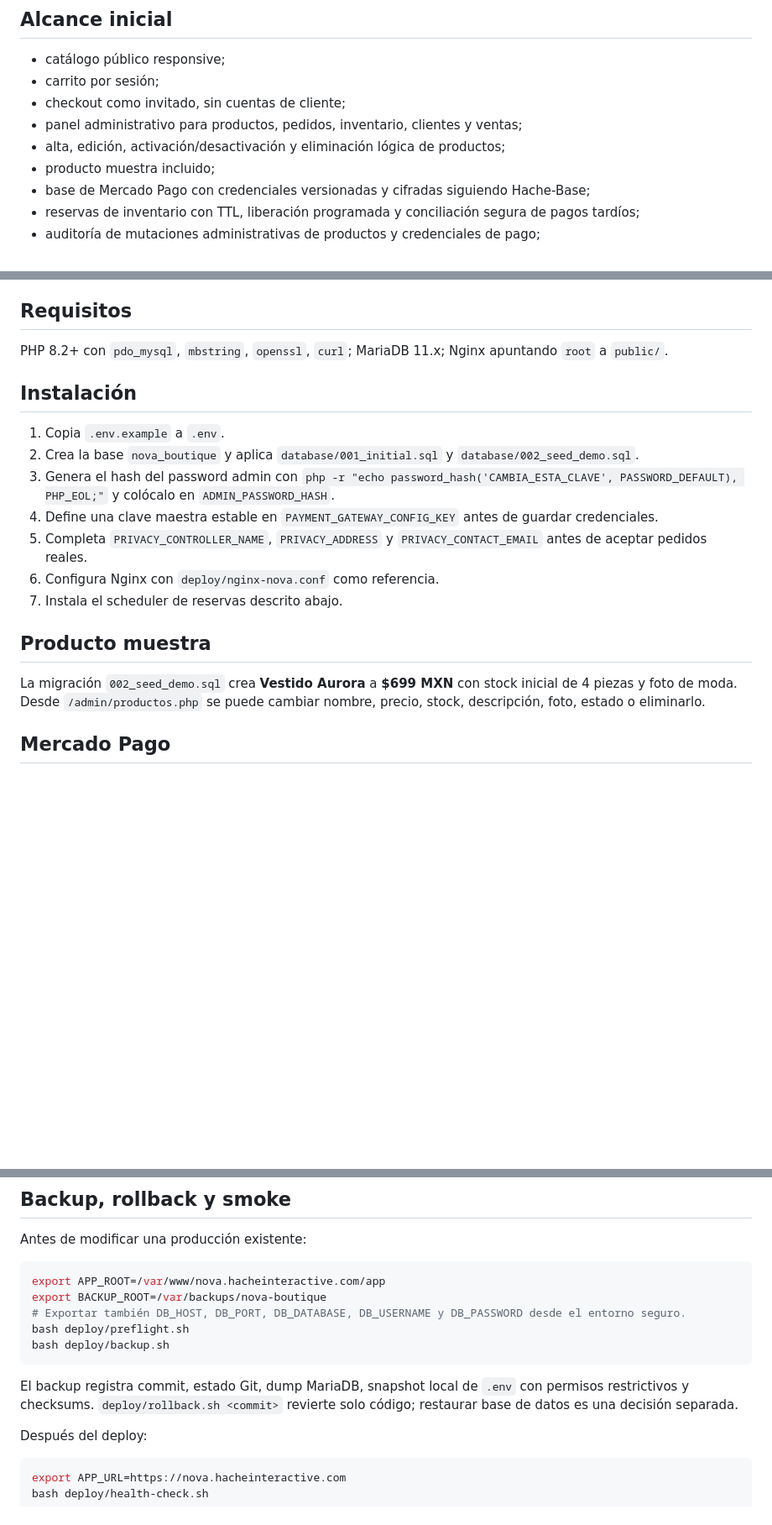
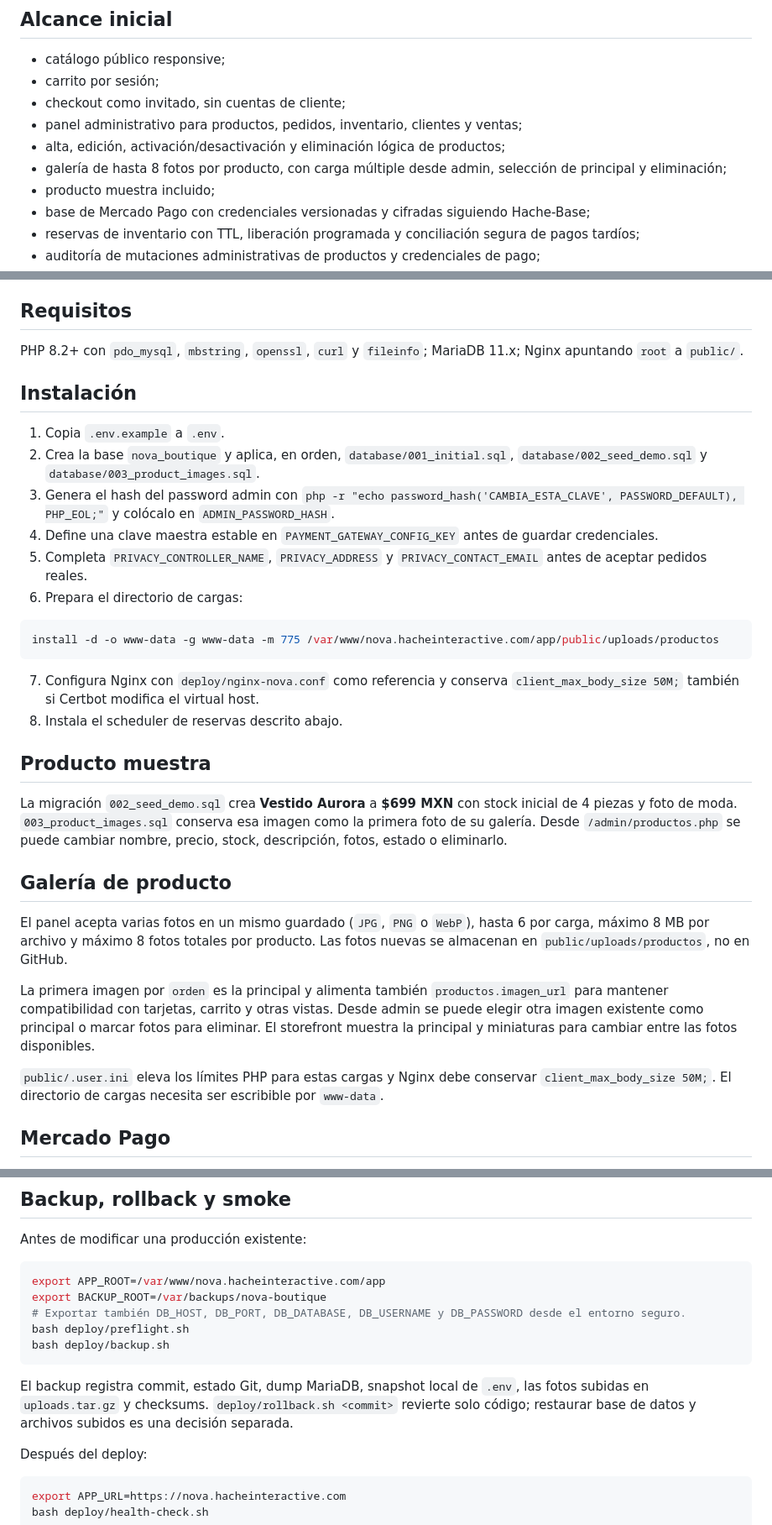
Before and after one commit to manglefurniture/Nova-Boutique, a Markdown page: README.md, 3 parts joined by grey strips. Shown at 84% size. Drawn GitHub-style; blank space fills up the shorter version.

Commit message:
docs: document product galleries and uploads

````diff
--- a/README.md
+++ b/README.md
@@ -9,6 +9,7 @@ E-commerce de reventa de ropa desarrollado por Hache Interactive.
 - checkout como invitado, sin cuentas de cliente;
 - panel administrativo para productos, pedidos, inventario, clientes y ventas;
 - alta, edición, activación/desactivación y eliminación lógica de productos;
+- galería de hasta 8 fotos por producto, con carga múltiple desde admin, selección de principal y eliminación;
 - producto muestra incluido;
 - base de Mercado Pago con credenciales versionadas y cifradas siguiendo Hache-Base;
 - reservas de inventario con TTL, liberación programada y conciliación segura de pagos tardíos;
@@ -26,21 +27,35 @@ No se incorporan multisede, múltiples roles, operaciones recurrentes, n8n, corr
 
 ## Requisitos
 
-PHP 8.2+ con `pdo_mysql`, `mbstring`, `openssl`, `curl`; MariaDB 11.x; Nginx apuntando `root` a `public/`.
+PHP 8.2+ con `pdo_mysql`, `mbstring`, `openssl`, `curl` y `fileinfo`; MariaDB 11.x; Nginx apuntando `root` a `public/`.
 
 ## Instalación
 
 1. Copia `.env.example` a `.env`.
-2. Crea la base `nova_boutique` y aplica `database/001_initial.sql` y `database/002_seed_demo.sql`.
+2. Crea la base `nova_boutique` y aplica, en orden, `database/001_initial.sql`, `database/002_seed_demo.sql` y `database/003_product_images.sql`.
 3. Genera el hash del password admin con `php -r "echo password_hash('CAMBIA_ESTA_CLAVE', PASSWORD_DEFAULT), PHP_EOL;"` y colócalo en `ADMIN_PASSWORD_HASH`.
 4. Define una clave maestra estable en `PAYMENT_GATEWAY_CONFIG_KEY` antes de guardar credenciales.
 5. Completa `PRIVACY_CONTROLLER_NAME`, `PRIVACY_ADDRESS` y `PRIVACY_CONTACT_EMAIL` antes de aceptar pedidos reales.
-6. Configura Nginx con `deploy/nginx-nova.conf` como referencia.
-7. Instala el scheduler de reservas descrito abajo.
+6. Prepara el directorio de cargas:
+
+```bash
+install -d -o www-data -g www-data -m 775 /var/www/nova.hacheinteractive.com/app/public/uploads/productos
+```
+
+7. Configura Nginx con `deploy/nginx-nova.conf` como referencia y conserva `client_max_body_size 50M;` también si Certbot modifica el virtual host.
+8. Instala el scheduler de reservas descrito abajo.
 
 ## Producto muestra
 
-La migración `002_seed_demo.sql` crea **Vestido Aurora** a **$699 MXN** con stock inicial de 4 piezas y foto de moda. Desde `/admin/productos.php` se puede cambiar nombre, precio, stock, descripción, foto, estado o eliminarlo.
+La migración `002_seed_demo.sql` crea **Vestido Aurora** a **$699 MXN** con stock inicial de 4 piezas y foto de moda. `003_product_images.sql` conserva esa imagen como la primera foto de su galería. Desde `/admin/productos.php` se puede cambiar nombre, precio, stock, descripción, fotos, estado o eliminarlo.
+
+## Galería de producto
+
+El panel acepta varias fotos en un mismo guardado (`JPG`, `PNG` o `WebP`), hasta 6 por carga, máximo 8 MB por archivo y máximo 8 fotos totales por producto. Las fotos nuevas se almacenan en `public/uploads/productos`, no en GitHub.
+
+La primera imagen por `orden` es la principal y alimenta también `productos.imagen_url` para mantener compatibilidad con tarjetas, carrito y otras vistas. Desde admin se puede elegir otra imagen existente como principal o marcar fotos para eliminar. El storefront muestra la principal y miniaturas para cambiar entre las fotos disponibles.
+
+`public/.user.ini` eleva los límites PHP para estas cargas y Nginx debe conservar `client_max_body_size 50M;`. El directorio de cargas necesita ser escribible por `www-data`.
 
 ## Mercado Pago
 
@@ -76,7 +91,7 @@ bash deploy/preflight.sh
 bash deploy/backup.sh
 ```
 
-El backup registra commit, estado Git, dump MariaDB, snapshot local de `.env` con permisos restrictivos y checksums. `deploy/rollback.sh <commit>` revierte solo código; restaurar base de datos es una decisión separada.
+El backup registra commit, estado Git, dump MariaDB, snapshot local de `.env`, las fotos subidas en `uploads.tar.gz` y checksums. `deploy/rollback.sh <commit>` revierte solo código; restaurar base de datos y archivos subidos es una decisión separada.
 
 Después del deploy:
 
````
